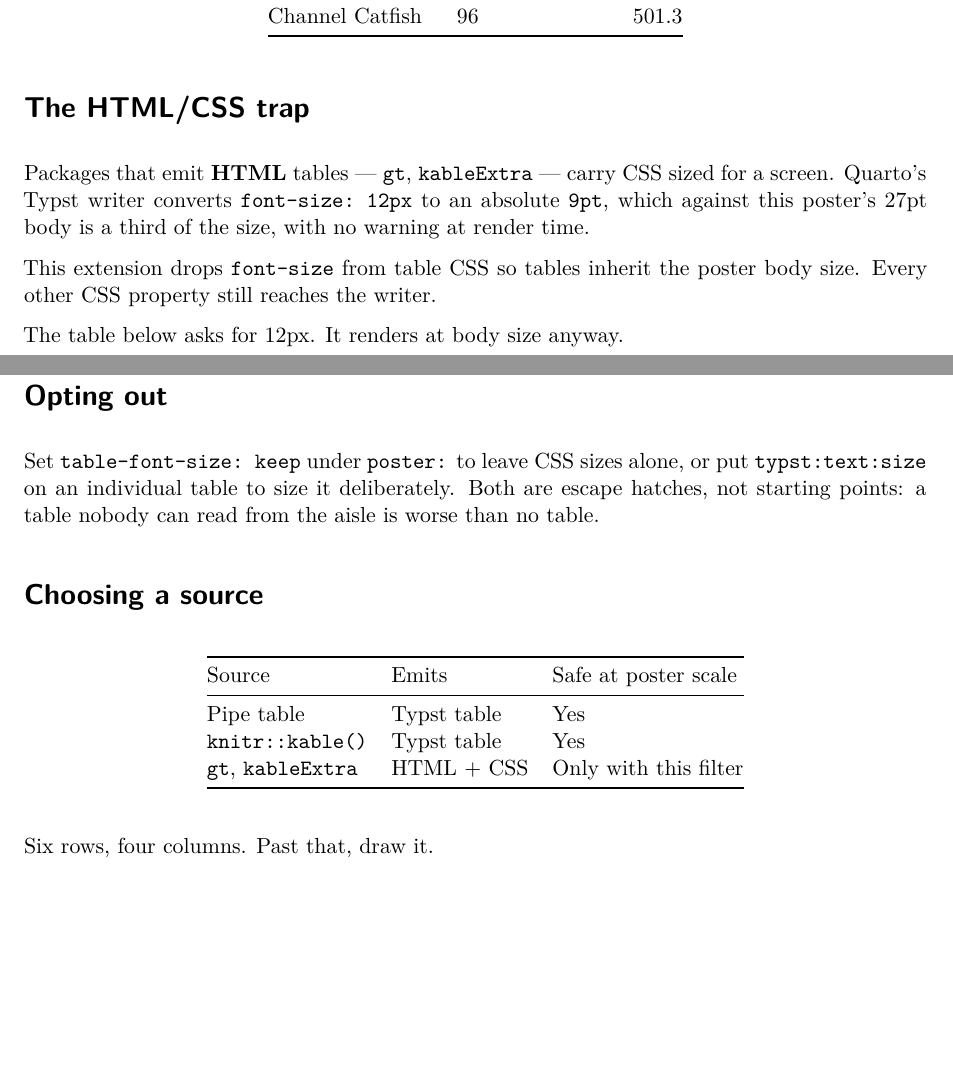
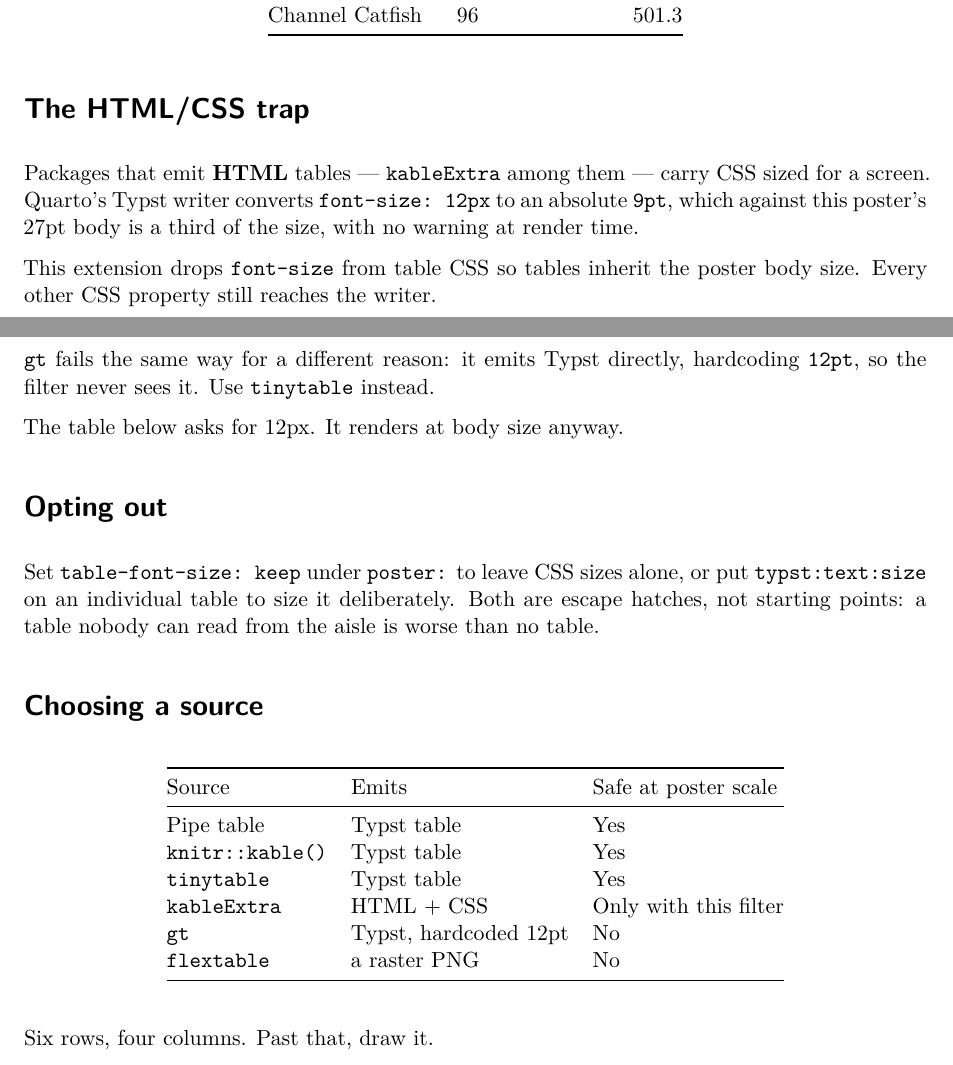
Before and after one commit to chrischizinski/quarto-sciposter, a Quarto document (examples/tables.qmd): two parts of pages 1 and 2 of 2, joined at a grey line, cut so that both start at the same text, the shorter picture padded with empty space. Rendered offline with R 4.5, knitr and Pandoc in place of Quarto, then LaTeX, with nearby package versions; drawn as R Markdown's standard PDF in place of the format the file asks for.

Commit message:
fix: correct the table font-size guidance and widen the CI guard
The Tables section described a single failure mode — HTML tables carrying CSS
pixel sizes — and claimed the Lua filter handled gt. Testing gt 1.3.0 and
flextable 0.9.11 against this template shows otherwise:

- gt emits Typst directly, hardcoding `set text(font: (...), size: 12pt)`. It
  never becomes a Pandoc Table, so `strip_table_font_size` never sees it. The
  docs told authors their gt table was handled when it was not.
- flextable renders to a raster PNG, which cannot inherit the body size and
  pixelates at A0.
- tinytable emits a native Typst table with no size of its own, so it inherits
  the poster body and picks up the theme header color. It is now the
  recommendation for R tables.

The CI guard missed real gt output for the same reason it was written from the
HTML case: the pattern required `size:` to follow `set text(` immediately, and
gt leads with `font:`. Widened to match across the intervening declarations,
and verified in both directions — passes on examples/tables.typ, catches a
rendered gt table.

The HTML/CSS path and the filter that handles it are unchanged and still
correct for kableExtra.

```diff
--- a/examples/tables.qmd
+++ b/examples/tables.qmd
@@ -48,13 +48,16 @@ knitr::kable(catch, digits = 1)
 # The HTML/CSS trap
 
 ::: {.alert title="Why this matters"}
-Packages that emit **HTML** tables — `gt`, `kableExtra` — carry CSS sized for
-a screen. Quarto's Typst writer converts `font-size: 12px` to an absolute
+Packages that emit **HTML** tables — `kableExtra` among them — carry CSS sized
+for a screen. Quarto's Typst writer converts `font-size: 12px` to an absolute
 `9pt`, which against this poster's 27pt body is a third of the size, with no
 warning at render time.
 
 This extension drops `font-size` from table CSS so tables inherit the poster
 body size. Every other CSS property still reaches the writer.
+
+`gt` fails the same way for a different reason: it emits Typst directly,
+hardcoding `12pt`, so the filter never sees it. Use `tinytable` instead.
 :::
 
 The table below asks for 12px. It renders at body size anyway.
@@ -82,7 +85,10 @@ is worse than no table.
 |--------|-------|----------------------|
 | Pipe table | Typst table | Yes |
 | `knitr::kable()` | Typst table | Yes |
-| `gt`, `kableExtra` | HTML + CSS | Only with this filter |
+| `tinytable` | Typst table | Yes |
+| `kableExtra` | HTML + CSS | Only with this filter |
+| `gt` | Typst, hardcoded 12pt | No |
+| `flextable` | a raster PNG | No |
 
 ::: {.takeaway label="Rule of thumb"}
 Six rows, four columns. Past that, draw it.
```
Also changed, not shown: .github/workflows/render-check.yml (+11 -7 lines), README.md.
